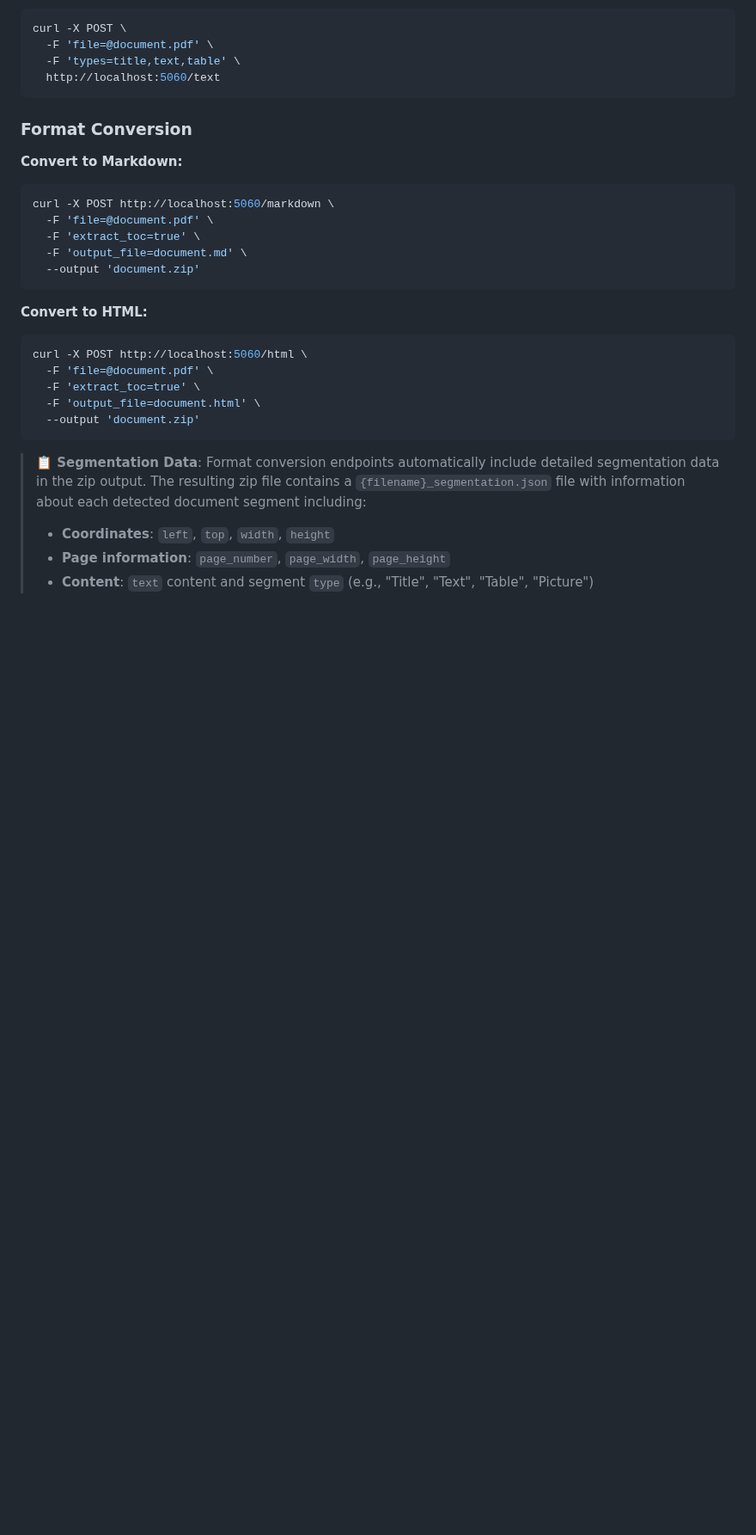
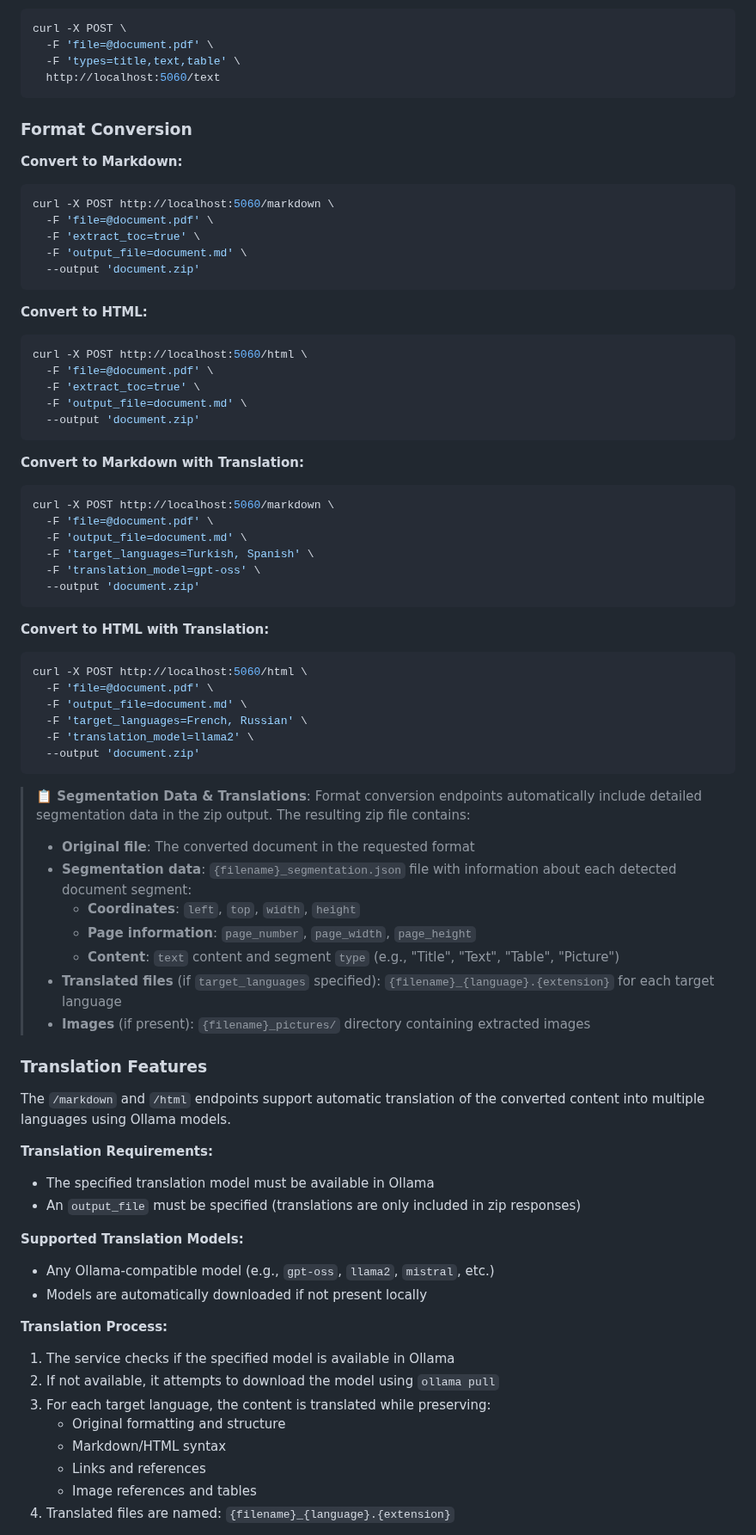
Before and after one commit to huridocs/pdf-document-layout-analysis, a Markdown page: README.md, the part around one of its changes. Shown at 86% size. GitHub-like rendering; blank space fills up the shorter version.

````diff
--- a/README.md
+++ b/README.md
@@ -254,12 +256,58 @@ curl -X POST http://localhost:5060/markdown \
 curl -X POST http://localhost:5060/html \
   -F 'file=@document.pdf' \
   -F 'extract_toc=true' \
-  -F 'output_file=document.html' \
+  -F 'output_file=document.md' \
   --output 'document.zip'
 ```
 
-> **📋 Segmentation Data**: Format conversion endpoints automatically include detailed segmentation data in the zip output. The resulting zip file contains a `{filename}_segmentation.json` file with information about each detected document segment including:
-> - **Coordinates**: `left`, `top`, `width`, `height`
-> - **Page information**: `page_number`, `page_width`, `page_height`
-> - **Content**: `text` content and segment `type` (e.g., "Title", "Text", "Table", "Picture")
+**Convert to Markdown with Translation:**
+```bash
+curl -X POST http://localhost:5060/markdown \
+  -F 'file=@document.pdf' \
+  -F 'output_file=document.md' \
+  -F 'target_languages=Turkish, Spanish' \
+  -F 'translation_model=gpt-oss' \
+  --output 'document.zip'
+```
 
+**Convert to HTML with Translation:**
+```bash
+curl -X POST http://localhost:5060/html \
+  -F 'file=@document.pdf' \
+  -F 'output_file=document.md' \
+  -F 'target_languages=French, Russian' \
+  -F 'translation_model=llama2' \
+  --output 'document.zip'
+```
+
+> **📋 Segmentation Data & Translations**: Format conversion endpoints automatically include detailed segmentation data in the zip output. The resulting zip file contains:
+> - **Original file**: The converted document in the requested format
+> - **Segmentation data**: `{filename}_segmentation.json` file with information about each detected document segment:
+>   - **Coordinates**: `left`, `top`, `width`, `height`
+>   - **Page information**: `page_number`, `page_width`, `page_height`
+>   - **Content**: `text` content and segment `type` (e.g., "Title", "Text", "Table", "Picture")
+> - **Translated files** (if `target_languages` specified): `{filename}_{language}.{extension}` for each target language
+> - **Images** (if present): `{filename}_pictures/` directory containing extracted images
+
+### Translation Features
+
+The `/markdown` and `/html` endpoints support automatic translation of the converted content into multiple languages using Ollama models.
+
+**Translation Requirements:**
+- The specified translation model must be available in Ollama
+- An `output_file` must be specified (translations are only included in zip responses)
+
+**Supported Translation Models:**
+- Any Ollama-compatible model (e.g., `gpt-oss`, `llama2`, `mistral`, etc.)
+- Models are automatically downloaded if not present locally
+
+**Translation Process:**
+1. The service checks if the specified model is available in Ollama
+2. If not available, it attempts to download the model using `ollama pull`
+3. For each target language, the content is translated while preserving:
+   - Original formatting and structure
+   - Markdown/HTML syntax
+   - Links and references
+   - Image references and tables
+4. Translated files are named: `{filename}_{language}.{extension}`
+
````
Also changed, not shown: other parts of README.md (+18 -2 lines).
